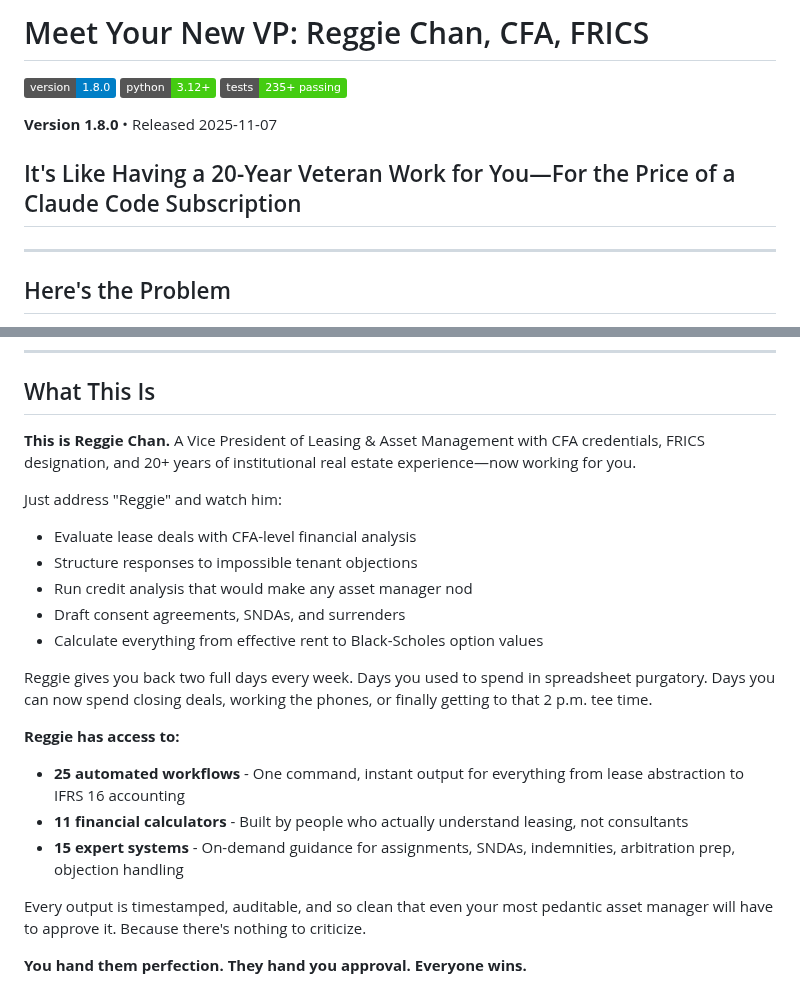
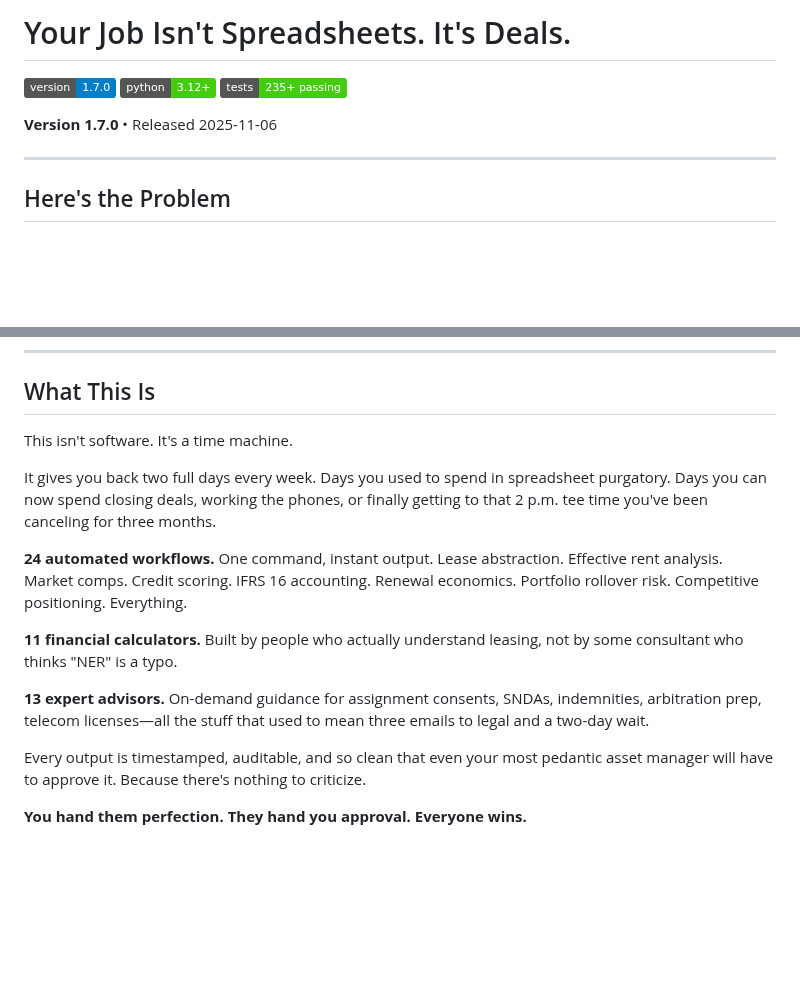
Before and after one commit to reggiechan74/vp-real-estate, a Markdown page: README-FOR-LEASING-MANAGERS.md, 2 parts joined by grey strips. GitHub-like rendering; badges without logos; blank space fills up the shorter version.

Commit message:
revert: Roll back README-FOR-LEASING-MANAGERS.md to previous version
Restore README-FOR-LEASING-MANAGERS.md to its original tone and content.
Keep main README.md with Reggie Chan branding.

🤖 Generated with [Claude Code](https://claude.com/claude-code)

Co-Authored-By: Claude <noreply@anthropic.com>

```diff
--- a/README-FOR-LEASING-MANAGERS.md
+++ b/README-FOR-LEASING-MANAGERS.md
@@ -1,12 +1,10 @@
-# Meet Your New VP: Reggie Chan, CFA, FRICS
+# Your Job Isn't Spreadsheets. It's Deals.
 
-[![Version](https://img.shields.io/badge/version-1.8.0-blue.svg)](https://github.com/reggiechan74/leasing-expert/releases)
+[![Version](https://img.shields.io/badge/version-1.7.0-blue.svg)](https://github.com/reggiechan74/leasing-expert/releases)
 [![Python](https://img.shields.io/badge/python-3.12%2B-brightgreen.svg)](https://www.python.org/downloads/)
 [![Tests](https://img.shields.io/badge/tests-235%2B%20passing-success.svg)](Eff_Rent_Calculator/Tests/)
 
-**Version 1.8.0** • Released 2025-11-07
-
-## It's Like Having a 20-Year Veteran Work for You—For the Price of a Claude Code Subscription
+**Version 1.7.0** • Released 2025-11-06
 
 ---
 
@@ -30,21 +28,15 @@ They want institutional rigor. Audit trails. Unimpeachable math.
 
 ## What This Is
 
-**This is Reggie Chan.** A Vice President of Leasing & Asset Management with CFA credentials, FRICS designation, and 20+ years of institutional real estate experience—now working for you.
+This isn't software. It's a time machine.
 
-Just address "Reggie" and watch him:
-- Evaluate lease deals with CFA-level financial analysis
-- Structure responses to impossible tenant objections
-- Run credit analysis that would make any asset manager nod
-- Draft consent agreements, SNDAs, and surrenders
-- Calculate everything from effective rent to Black-Scholes option values
+It gives you back two full days every week. Days you used to spend in spreadsheet purgatory. Days you can now spend closing deals, working the phones, or finally getting to that 2 p.m. tee time you've been canceling for three months.
 
-Reggie gives you back two full days every week. Days you used to spend in spreadsheet purgatory. Days you can now spend closing deals, working the phones, or finally getting to that 2 p.m. tee time.
+**24 automated workflows.** One command, instant output. Lease abstraction. Effective rent analysis. Market comps. Credit scoring. IFRS 16 accounting. Renewal economics. Portfolio rollover risk. Competitive positioning. Everything.
 
-**Reggie has access to:**
-- **25 automated workflows** - One command, instant output for everything from lease abstraction to IFRS 16 accounting
-- **11 financial calculators** - Built by people who actually understand leasing, not consultants
-- **15 expert systems** - On-demand guidance for assignments, SNDAs, indemnities, arbitration prep, objection handling
+**11 financial calculators.** Built by people who actually understand leasing, not by some consultant who thinks "NER" is a typo.
+
+**13 expert advisors.** On-demand guidance for assignment consents, SNDAs, indemnities, arbitration prep, telecom licenses—all the stuff that used to mean three emails to legal and a two-day wait.
 
 Every output is timestamped, auditable, and so clean that even your most pedantic asset manager will have to approve it. Because there's nothing to criticize.
 
```
